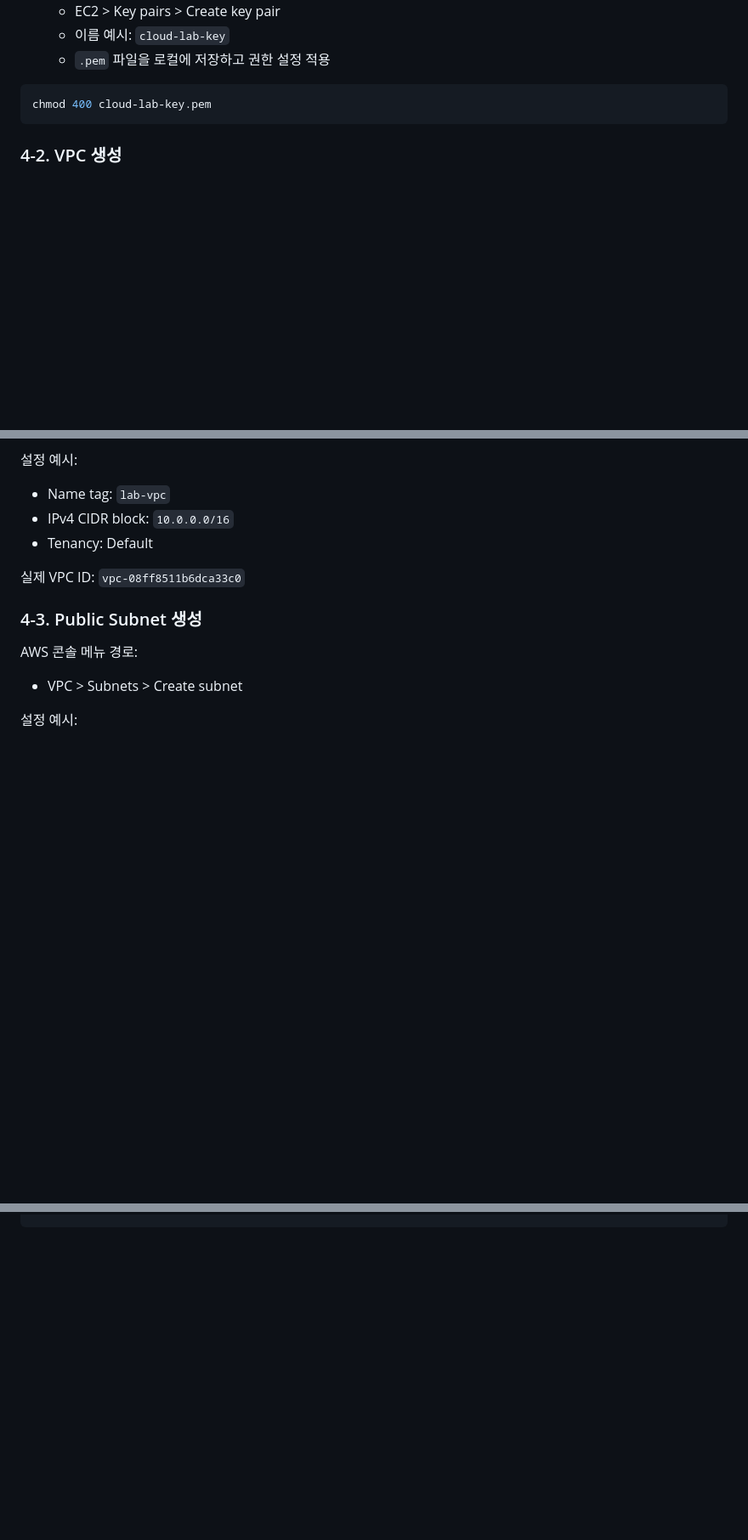
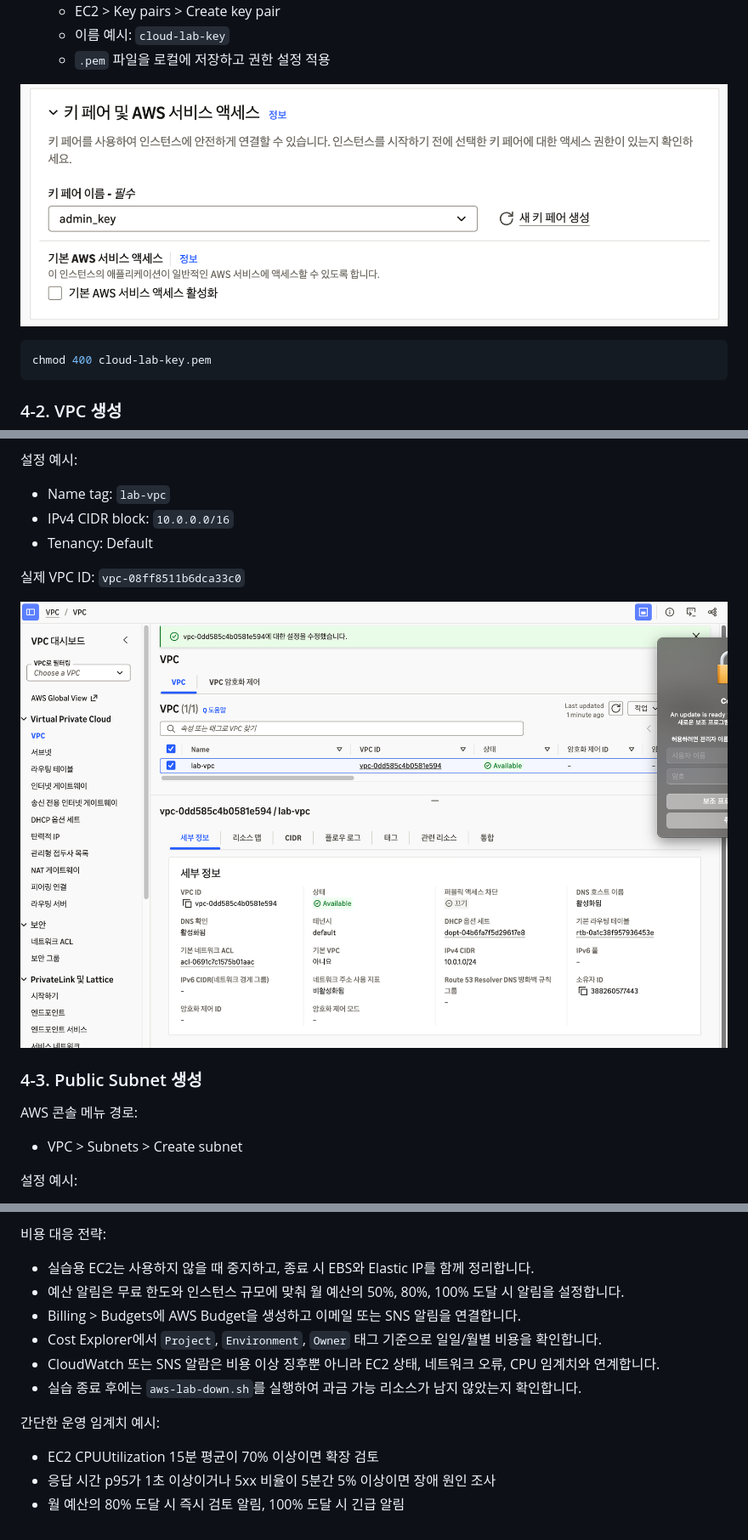
Before and after one commit to yhlee53/codyssay_b3_1, a Markdown page: README.md, 3 parts joined by grey strips. Shown at 85% size. GitHub-like rendering; blank space fills up the shorter version.

````diff
--- a/README.md
+++ b/README.md
@@ -107,6 +115,8 @@ Route Table에서 0.0.0.0/0 → Internet Gateway 경로를 설정해 인터넷
    - EC2 > Key pairs > Create key pair
    - 이름 예시: `cloud-lab-key`
    - `.pem` 파일을 로컬에 저장하고 권한 설정 적용
+
+![EC2 키 페어 생성](./docs/image/image%20copy.png)
 
 ```bash
 chmod 400 cloud-lab-key.pem
@@ -124,6 +134,8 @@ AWS 콘솔 메뉴 경로:
 
 실제 VPC ID: `vpc-08ff8511b6dca33c0`
 
+![생성된 VPC 정보](./docs/image/image%20copy%205.png)
+
 ### 4-3. Public Subnet 생성
 
 AWS 콘솔 메뉴 경로:
@@ -841,0 +933,12 @@ sudo cat /etc/nginx/conf.d/health.conf
+비용 대응 전략:
+- 실습용 EC2는 사용하지 않을 때 중지하고, 종료 시 EBS와 Elastic IP를 함께 정리합니다.
+- 예산 알림은 무료 한도와 인스턴스 규모에 맞춰 월 예산의 50%, 80%, 100% 도달 시 알림을 설정합니다.
+- Billing > Budgets에 AWS Budget을 생성하고 이메일 또는 SNS 알림을 연결합니다.
+- Cost Explorer에서 `Project`, `Environment`, `Owner` 태그 기준으로 일일/월별 비용을 확인합니다.
+- CloudWatch 또는 SNS 알람은 비용 이상 징후뿐 아니라 EC2 상태, 네트워크 오류, CPU 임계치와 연계합니다.
+- 실습 종료 후에는 `aws-lab-down.sh`를 실행하여 과금 가능 리소스가 남지 않았는지 확인합니다.
+
+간단한 운영 임계치 예시:
+- EC2 CPUUtilization 15분 평균이 70% 이상이면 확장 검토
+- 응답 시간 p95가 1초 이상이거나 5xx 비율이 5분간 5% 이상이면 장애 원인 조사
+- 월 예산의 80% 도달 시 즉시 검토 알림, 100% 도달 시 긴급 알림
````
Also changed, not shown: other parts of README.md (+93 -6 lines), docs/image/image copy 11.png (added), docs/image/image copy 12.png (added), docs/image/image copy 13.png (added).
